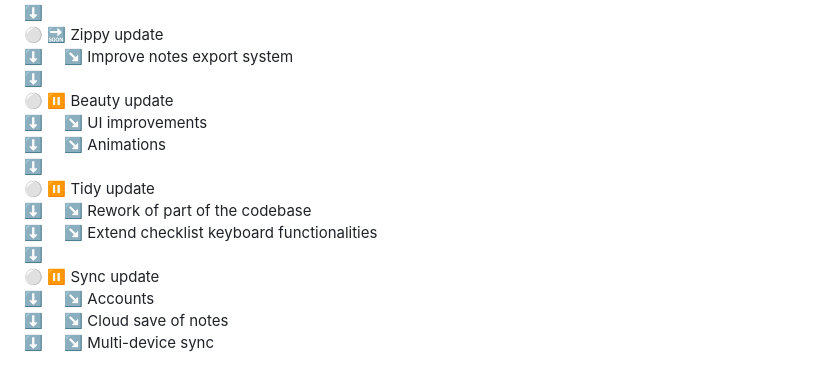
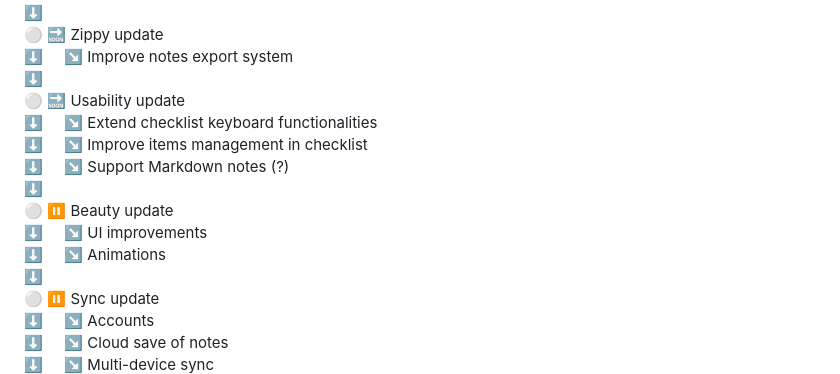
Before and after one commit to rovati/noteapp, a Markdown page: README.md, the part around the change. Rendered like a GitHub page.

Commit message:
Update roadmap

```diff
--- a/README.md
+++ b/README.md
@@ -74,13 +74,14 @@ The project is fully implemented in [Dart](https://dart.dev/) using the [Flutter
 ⚪ 🔜 Zippy update\
 ⬇️ &nbsp;&nbsp;&nbsp;&nbsp;↘️ Improve notes export system\
 ⬇️\
+⚪ 🔜 Usability update\
+⬇️ &nbsp;&nbsp;&nbsp;&nbsp;↘️ Extend checklist keyboard functionalities\
+⬇️ &nbsp;&nbsp;&nbsp;&nbsp;↘️ Improve items management in checklist\
+⬇️ &nbsp;&nbsp;&nbsp;&nbsp;↘️ Support Markdown notes (?)\
+⬇️\
 ⚪ ⏸️ Beauty update\
 ⬇️ &nbsp;&nbsp;&nbsp;&nbsp;↘️ UI improvements\
 ⬇️ &nbsp;&nbsp;&nbsp;&nbsp;↘️ Animations\
-⬇️\
-⚪ ⏸️ Tidy update\
-⬇️ &nbsp;&nbsp;&nbsp;&nbsp;↘️ Rework of part of the codebase\
-⬇️ &nbsp;&nbsp;&nbsp;&nbsp;↘️ Extend checklist keyboard functionalities\
 ⬇️\
 ⚪ ⏸️ Sync update\
 ⬇️ &nbsp;&nbsp;&nbsp;&nbsp;↘️ Accounts\
```
